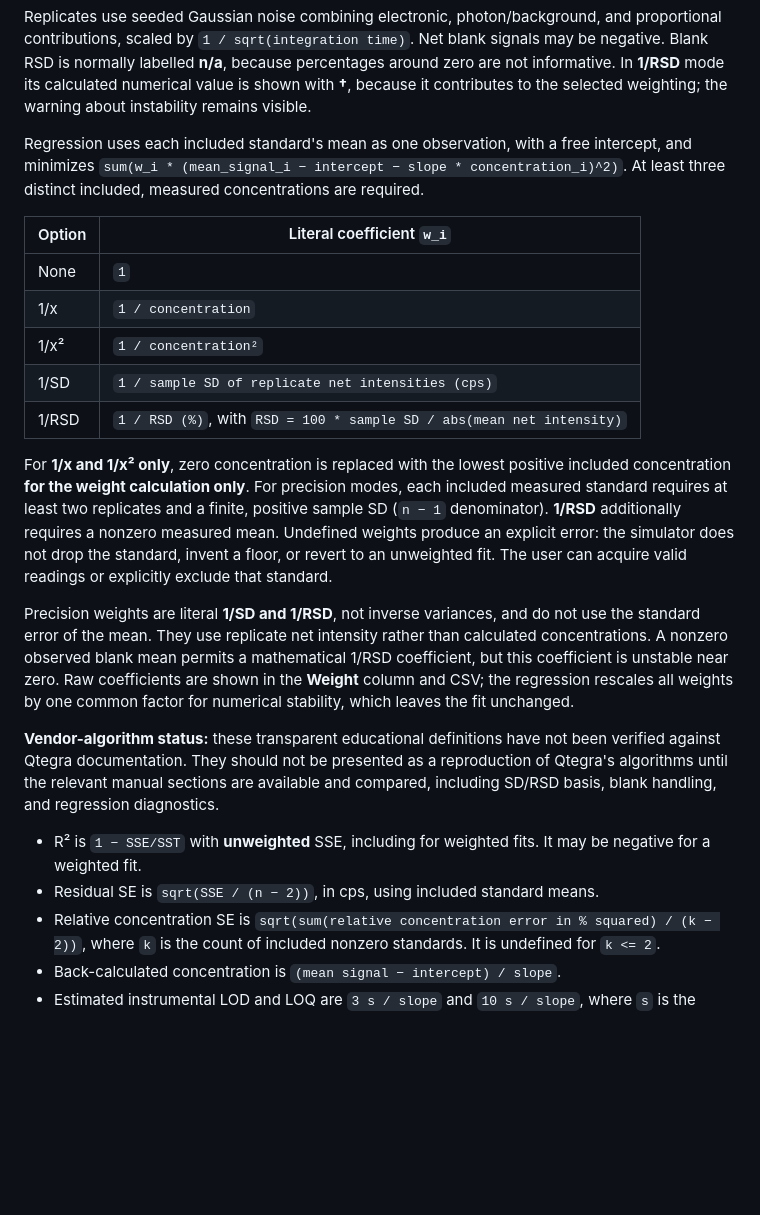
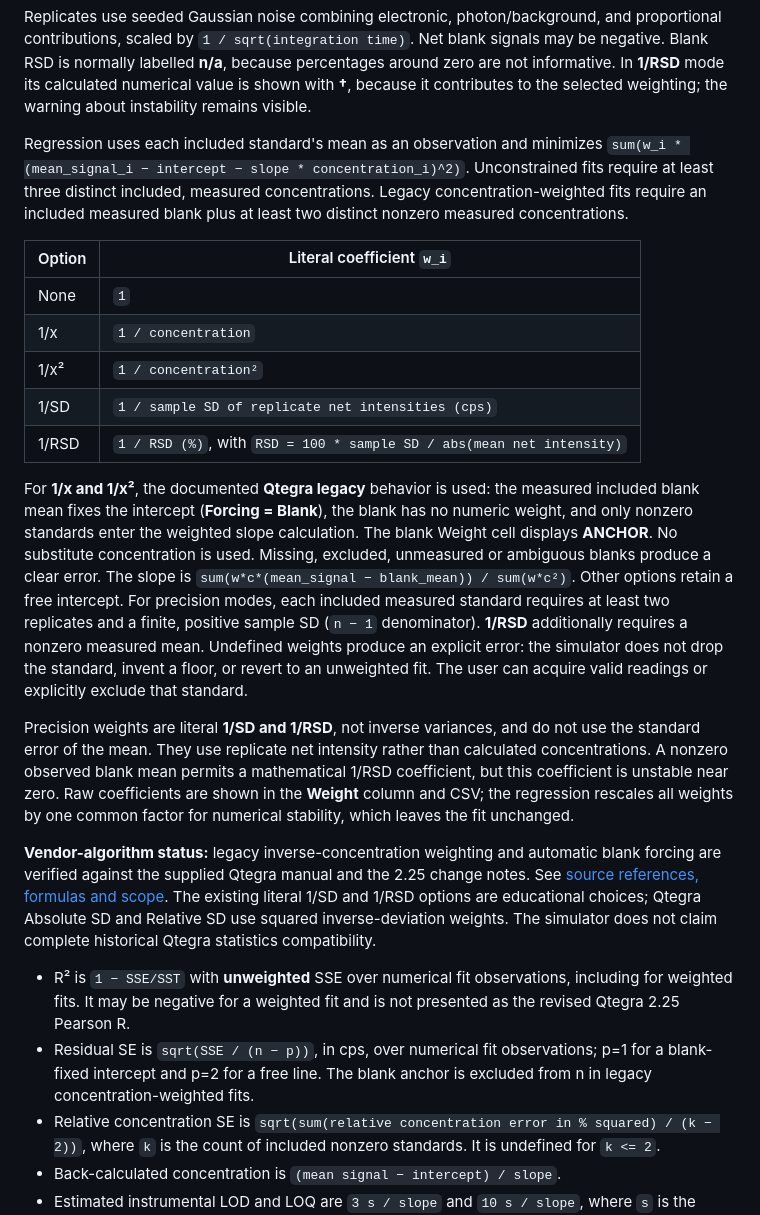
Before and after one commit to spectroOES/rosen-academy, a Markdown page: README.md, the part around one of its changes. GitHub-like rendering; blank space fills up the shorter version.

```diff
--- a/README.md
+++ b/README.md
@@ -103,7 +103,7 @@ The nonlinear modes generate nonlinear instrument response; the calibration rema
 
 Replicates use seeded Gaussian noise combining electronic, photon/background, and proportional contributions, scaled by `1 / sqrt(integration time)`. Net blank signals may be negative. Blank RSD is normally labelled **n/a**, because percentages around zero are not informative. In **1/RSD** mode its calculated numerical value is shown with **†**, because it contributes to the selected weighting; the warning about instability remains visible.
 
-Regression uses each included standard's mean as one observation, with a free intercept, and minimizes `sum(w_i * (mean_signal_i − intercept − slope * concentration_i)^2)`. At least three distinct included, measured concentrations are required.
+Regression uses each included standard's mean as an observation and minimizes `sum(w_i * (mean_signal_i − intercept − slope * concentration_i)^2)`. Unconstrained fits require at least three distinct included, measured concentrations. Legacy concentration-weighted fits require an included measured blank plus at least two distinct nonzero measured concentrations.
 
 | Option | Literal coefficient `w_i` |
 | --- | --- |
@@ -113,14 +113,14 @@ Regression uses each included standard's mean as one observation, with a free in
 | 1/SD | `1 / sample SD of replicate net intensities (cps)` |
 | 1/RSD | `1 / RSD (%)`, with `RSD = 100 * sample SD / abs(mean net intensity)` |
 
-For **1/x and 1/x² only**, zero concentration is replaced with the lowest positive included concentration **for the weight calculation only**. For precision modes, each included measured standard requires at least two replicates and a finite, positive sample SD (`n − 1` denominator). **1/RSD** additionally requires a nonzero measured mean. Undefined weights produce an explicit error: the simulator does not drop the standard, invent a floor, or revert to an unweighted fit. The user can acquire valid readings or explicitly exclude that standard.
+For **1/x and 1/x²**, the documented **Qtegra legacy** behavior is used: the measured included blank mean fixes the intercept (**Forcing = Blank**), the blank has no numeric weight, and only nonzero standards enter the weighted slope calculation. The blank Weight cell displays **ANCHOR**. No substitute concentration is used. Missing, excluded, unmeasured or ambiguous blanks produce a clear error. The slope is `sum(w*c*(mean_signal − blank_mean)) / sum(w*c²)`. Other options retain a free intercept. For precision modes, each included measured standard requires at least two replicates and a finite, positive sample SD (`n − 1` denominator). **1/RSD** additionally requires a nonzero measured mean. Undefined weights produce an explicit error: the simulator does not drop the standard, invent a floor, or revert to an unweighted fit. The user can acquire valid readings or explicitly exclude that standard.
 
 Precision weights are literal **1/SD and 1/RSD**, not inverse variances, and do not use the standard error of the mean. They use replicate net intensity rather than calculated concentrations. A nonzero observed blank mean permits a mathematical 1/RSD coefficient, but this coefficient is unstable near zero. Raw coefficients are shown in the **Weight** column and CSV; the regression rescales all weights by one common factor for numerical stability, which leaves the fit unchanged.
 
-**Vendor-algorithm status:** these transparent educational definitions have not been verified against Qtegra documentation. They should not be presented as a reproduction of Qtegra's algorithms until the relevant manual sections are available and compared, including SD/RSD basis, blank handling, and regression diagnostics.
+**Vendor-algorithm status:** legacy inverse-concentration weighting and automatic blank forcing are verified against the supplied Qtegra manual and the 2.25 change notes. See [source references, formulas and scope](docs/qtegra-legacy-calibration.md). The existing literal 1/SD and 1/RSD options are educational choices; Qtegra Absolute SD and Relative SD use squared inverse-deviation weights. The simulator does not claim complete historical Qtegra statistics compatibility.
 
-- R² is `1 − SSE/SST` with **unweighted** SSE, including for weighted fits. It may be negative for a weighted fit.
-- Residual SE is `sqrt(SSE / (n − 2))`, in cps, using included standard means.
+- R² is `1 − SSE/SST` with **unweighted** SSE over numerical fit observations, including for weighted fits. It may be negative for a weighted fit and is not presented as the revised Qtegra 2.25 Pearson R.
+- Residual SE is `sqrt(SSE / (n − p))`, in cps, over numerical fit observations; p=1 for a blank-fixed intercept and p=2 for a free line. The blank anchor is excluded from n in legacy concentration-weighted fits.
 - Relative concentration SE is `sqrt(sum(relative concentration error in % squared) / (k − 2))`, where `k` is the count of included nonzero standards. It is undefined for `k <= 2`.
 - Back-calculated concentration is `(mean signal − intercept) / slope`.
 - Estimated instrumental LOD and LOQ are `3 s / slope` and `10 s / slope`, where `s` is the **sample SD of at least 10 included blank readings**. A positive slope is required. These are not validated method limits; an unsuitable calibration also biases these estimates.
```
Also changed, not shown: other parts of README.md (+1 -1 lines), docs/qtegra-legacy-calibration.md (added, +44 -0 lines), docs/calibration-preview.png, 8 other files.
